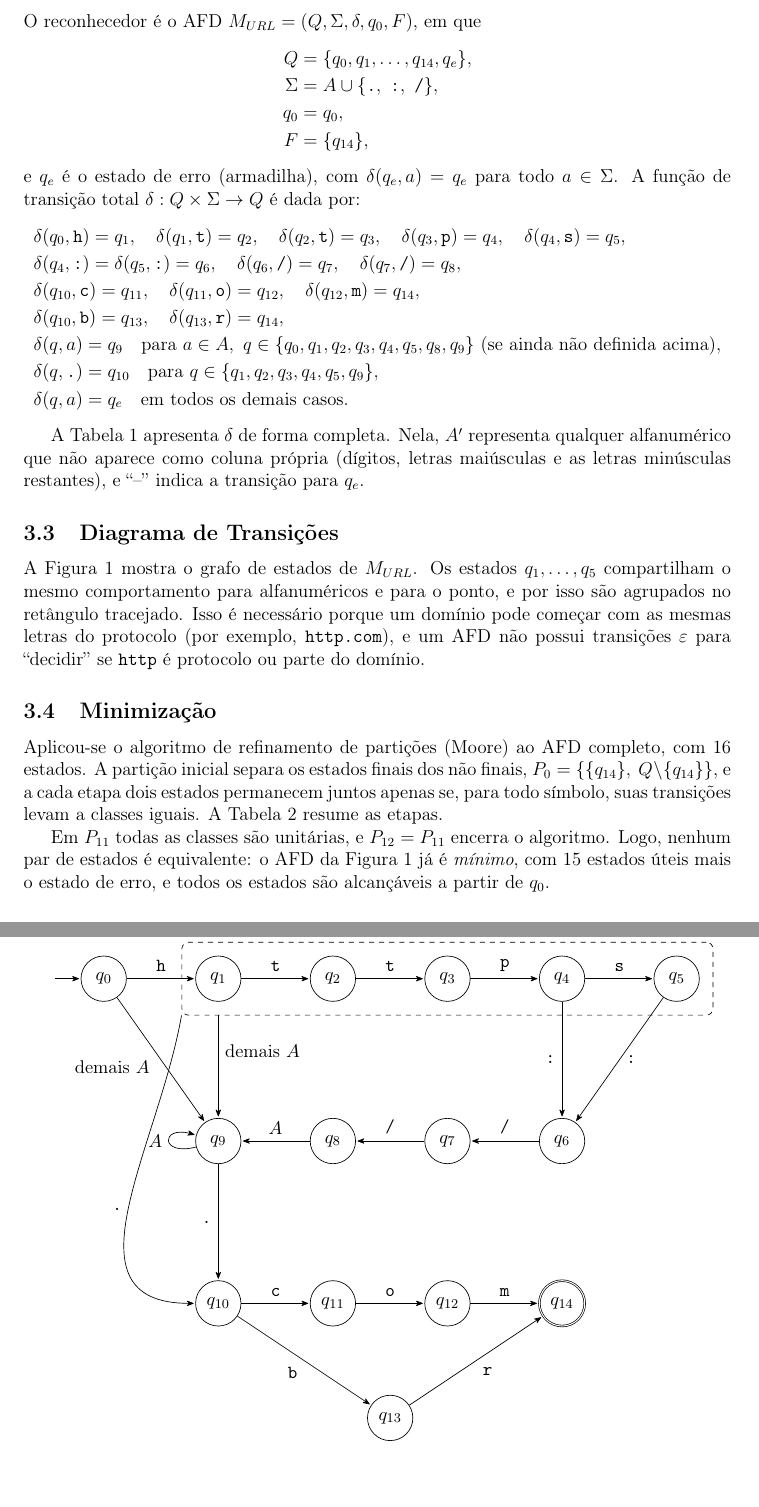
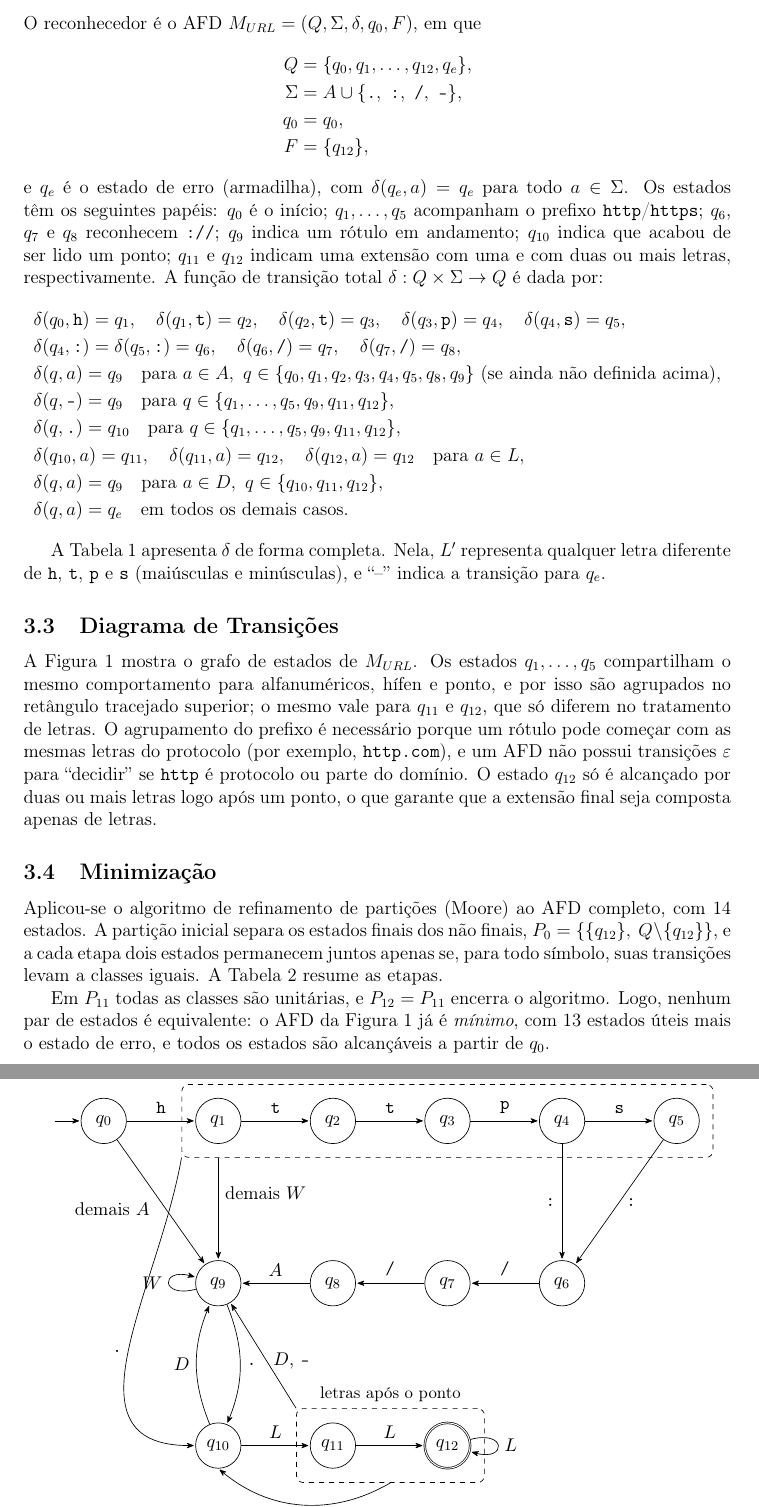
Before and after one commit to Pedroizy/Validador-de-URLs-e-IPs, a LaTeX paper (docs/relatorio/main.tex, which reads docs/relatorio/diagramas.tex): two parts of pages 2 and 4 of 5, joined at a grey line, cut so that both start at the same text, the shorter picture padded with empty space. Compiled offline with pdfLaTeX.

Commit message:
modificação no validator_url para aceitar subdominios, extensoes e hifen

```diff
--- a/docs/relatorio/diagramas.tex
+++ b/docs/relatorio/diagramas.tex
@@ -23,18 +23,20 @@
     \node[draw, dashed, rounded corners, fit=(q1)(q5), inner sep=8pt,
           label={[font=\footnotesize]above:estados de prefixo $q_1,\dots,q_5$}] (pref) {};
 
-    % --- Linha 2: separador "://" e dominio ---
+    % --- Linha 2: separador "://" e rotulo em andamento ---
     \node[state] (q9) at (2.4,-3.4) {$q_9$};
     \node[state] (q8) at (4.8,-3.4) {$q_8$};
     \node[state] (q7) at (7.2,-3.4) {$q_7$};
     \node[state] (q6) at (9.6,-3.4) {$q_6$};
 
-    % --- Linha 3: extensao ".com" / ".br" ---
+    % --- Linha 3: apos o ponto (extensao) ---
     \node[state] (q10) at (2.4,-6.8) {$q_{10}$};
     \node[state] (q11) at (4.8,-6.8) {$q_{11}$};
-    \node[state] (q12) at (7.2,-6.8) {$q_{12}$};
-    \node[state, accepting] (q14) at (9.6,-6.8) {$q_{14}$};
-    \node[state] (q13) at (6.0,-9.2) {$q_{13}$};
+    \node[state, accepting] (q12) at (7.2,-6.8) {$q_{12}$};
+
+    % Agrupamento: estados de extensao (q11, q12)
+    \node[draw, dashed, rounded corners, fit=(q11)(q12), inner sep=8pt,
+          label={[font=\footnotesize]above:letras ap\'os o ponto}] (ext) {};
 
     % Prefixo
     \path (q0) edge node {\texttt{h}} (q1)
@@ -50,21 +52,21 @@
           (q7) edge node[above] {\texttt{/}} (q8)
           (q8) edge node[above] {$A$} (q9);
 
-    % Dominio
+    % Rotulo em andamento (q9)
     \path (q0) edge node[below left, pos=0.45] {demais $A$} (q9);
-    \draw[->] (pref.south -| q1) -- node[right, pos=0.35] {demais $A$} (q9);
-    \path (q9) edge[loop left] node {$A$} (q9);
+    \draw[->] (pref.south -| q1) -- node[right, pos=0.35] {demais $W$} (q9);
+    \path (q9) edge[loop left] node {$W$} (q9);
 
-    % Ponto e extensao
-    \path (q9) edge node[left] {\texttt{.}} (q10);
+    % Ponto -> q10
+    \path (q9)  edge[bend left=22]  node[right] {\texttt{.}} (q10)
+          (q10) edge[bend left=22]  node[left]  {$D$} (q9);
     \draw[->] (pref.south west) to[out=-100, in=180, looseness=1.2]
           node[left, pos=0.5] {\texttt{.}} (q10.west);
-    \path (q10) edge node[above] {\texttt{c}} (q11)
-          (q11) edge node[above] {\texttt{o}} (q12)
-          (q12) edge node[above] {\texttt{m}} (q14)
-          (q10) edge node[below left]  {\texttt{b}} (q13)
-          (q13) edge node[below right] {\texttt{r}} (q14);
+
+    % Extensao
+    \path (q10) edge node[above] {$L$} (q11)
+          (q11) edge node[above] {$L$} (q12)
+          (q12) edge[loop right] node {$L$} (q12);
+    \draw[->] (ext.south) to[bend left=35] node[below] {\texttt{.}} (q10.south);
+    \draw[->] (ext.north west) -- node[right, pos=0.45] {$D$, \texttt{-}} (q9);
   \end{tikzpicture}}
-  \caption{AFD $M_{URL}$ do validador de URLs. $A = L \cup D$ (letras e d\'igitos);
-  ``demais $A$'' indica qualquer alfanum\'erico diferente do pr\'oximo s\'imbolo
-  esperado do prefixo. Transi\c{c}\~oes n\~ao desenhadas levam ao estado de erro $q_e$.}
--- a/docs/relatorio/main.tex
+++ b/docs/relatorio/main.tex
@@ -9,6 +9,7 @@
 \usepackage{listings}
 \usepackage{xcolor}
 \usepackage[a4paper, margin=2.5cm]{geometry}
+\setlength{\emergencystretch}{3em}
 
 % Configuração dos blocos de código (listings)
 \renewcommand{\lstlistingname}{Código}
@@ -75,14 +89,18 @@ minúsculas. Exemplos válidos: \texttt{ufal.br}, \texttt{http://google.com},
 \subsection{Definição Formal}
 O reconhecedor é o AFD $M_{URL} = (Q, \Sigma, \delta, q_0, F)$, em que
 \begin{align*}
-  Q      &= \{q_0, q_1, \dots, q_{14}, q_e\}, \\
-  \Sigma &= A \cup \{\texttt{.},\ \texttt{:},\ \texttt{/}\}, \\
+  Q      &= \{q_0, q_1, \dots, q_{12}, q_e\}, \\
+  \Sigma &= A \cup \{\texttt{.},\ \texttt{:},\ \texttt{/},\ \texttt{-}\}, \\
   q_0    &= q_0, \\
-  F      &= \{q_{14}\},
+  F      &= \{q_{12}\},
 \end{align*}
 e $q_e$ é o estado de erro (armadilha), com $\delta(q_e, a) = q_e$ para todo
-$a \in \Sigma$. A função de transição total $\delta : Q \times \Sigma \to Q$ é
-dada por:
+$a \in \Sigma$. Os estados têm os seguintes papéis: $q_0$ é o início;
+$q_1,\dots,q_5$ acompanham o prefixo \texttt{http}/\texttt{https}; $q_6$, $q_7$
+e $q_8$ reconhecem \texttt{://}; $q_9$ indica um rótulo em andamento; $q_{10}$
+indica que acabou de ser lido um ponto; $q_{11}$ e $q_{12}$ indicam uma extensão
+com uma e com duas ou mais letras, respectivamente. A função de transição total
+$\delta : Q \times \Sigma \to Q$ é dada por:
 \begin{align*}
   & \delta(q_0, \texttt{h}) = q_1, \quad
     \delta(q_1, \texttt{t}) = q_2, \quad
@@ -92,23 +110,24 @@ dada por:
   & \delta(q_4, \texttt{:}) = \delta(q_5, \texttt{:}) = q_6, \quad
     \delta(q_6, \texttt{/}) = q_7, \quad
     \delta(q_7, \texttt{/}) = q_8, \\
-  & \delta(q_{10}, \texttt{c}) = q_{11}, \quad
-    \delta(q_{11}, \texttt{o}) = q_{12}, \quad
-    \delta(q_{12}, \texttt{m}) = q_{14}, \\
-  & \delta(q_{10}, \texttt{b}) = q_{13}, \quad
-    \delta(q_{13}, \texttt{r}) = q_{14}, \\
   & \delta(q, a) = q_9 \quad \text{para } a \in A,\
     q \in \{q_0, q_1, q_2, q_3, q_4, q_5, q_8, q_9\}
     \text{ (se ainda não definida acima)}, \\
+  & \delta(q, \texttt{-}) = q_9 \quad \text{para }
+    q \in \{q_1, \dots, q_5, q_9, q_{11}, q_{12}\}, \\
   & \delta(q, \texttt{.}) = q_{10} \quad \text{para }
-    q \in \{q_1, q_2, q_3, q_4, q_5, q_9\}, \\
+    q \in \{q_1, \dots, q_5, q_9, q_{11}, q_{12}\}, \\
+  & \delta(q_{10}, a) = q_{11}, \quad
+    \delta(q_{11}, a) = q_{12}, \quad
+    \delta(q_{12}, a) = q_{12} \quad \text{para } a \in L, \\
+  & \delta(q, a) = q_9 \quad \text{para } a \in D,\
+    q \in \{q_{10}, q_{11}, q_{12}\}, \\
   & \delta(q, a) = q_e \quad \text{em todos os demais casos.}
 \end{align*}
 
 A Tabela~\ref{tab:delta-url} apresenta $\delta$ de forma completa. Nela,
-$A'$ representa qualquer alfanumérico que não aparece como coluna própria
-(dígitos, letras maiúsculas e as letras minúsculas restantes), e
-``--'' indica a transição para $q_e$.
+$L'$ representa qualquer letra diferente de \texttt{h}, \texttt{t}, \texttt{p}
+e \texttt{s} (maiúsculas e minúsculas), e ``--'' indica a transição para $q_e$.
 
 \begin{table}[htbp]
   \centering
@@ -131 +139,0 @@ $q_{9}$ & $q_{9}$ & $q_{9}$ & $q_{9}$ & $q_{9}$ & $q_{9}$ & $q_{9}$ & $q_{9}$ &
-$q_{10}$ & -- & -- & -- & -- & $q_{11}$ & -- & -- & $q_{13}$ & -- & -- & -- & -- & -- \\
@@ -140,18 +157,21 @@ $* q_{14}$ & -- & -- & -- & -- & -- & -- & -- & -- & -- & -- & -- & -- & -- \\
 
 \subsection{Diagrama de Transições}
 A Figura~\ref{fig:afd-url} mostra o grafo de estados de $M_{URL}$. Os estados
-$q_1,\dots,q_5$ compartilham o mesmo comportamento para alfanuméricos e para o
-ponto, e por isso são agrupados no retângulo tracejado. Isso é necessário porque
-um domínio pode começar com as mesmas letras do protocolo (por exemplo,
-\texttt{http.com}), e um AFD não possui transições $\varepsilon$ para
-``decidir'' se \texttt{http} é protocolo ou parte do domínio.
+$q_1,\dots,q_5$ compartilham o mesmo comportamento para alfanuméricos, hífen e
+ponto, e por isso são agrupados no retângulo tracejado superior; o mesmo vale
+para $q_{11}$ e $q_{12}$, que só diferem no tratamento de letras. O agrupamento
+do prefixo é necessário porque um rótulo pode começar com as mesmas letras do
+protocolo (por exemplo, \texttt{http.com}), e um AFD não possui transições
+$\varepsilon$ para ``decidir'' se \texttt{http} é protocolo ou parte do domínio.
+O estado $q_{12}$ só é alcançado por duas ou mais letras logo após um ponto, o
+que garante que a extensão final seja composta apenas de letras.
 
 \input{diagramas}
 
 \subsection{Minimização}
 Aplicou-se o algoritmo de refinamento de partições (Moore) ao AFD completo,
-com 16 estados. A partição inicial separa os estados finais dos não finais,
-$P_0 = \{\{q_{14}\},\ Q \setminus \{q_{14}\}\}$, e a cada etapa dois estados
+com 14 estados. A partição inicial separa os estados finais dos não finais,
+$P_0 = \{\{q_{12}\},\ Q \setminus \{q_{12}\}\}$, e a cada etapa dois estados
 permanecem juntos apenas se, para todo símbolo, suas transições levam a
 classes iguais. A Tabela~\ref{tab:moore} resume as etapas.
 
@@ -181,7 +201,7 @@ classes iguais. A Tabela~\ref{tab:moore} resume as etapas.
 
 Em $P_{11}$ todas as classes são unitárias, e $P_{12} = P_{11}$ encerra o
 algoritmo. Logo, nenhum par de estados é equivalente: o AFD da
-Figura~\ref{fig:afd-url} já é \emph{mínimo}, com 15 estados úteis mais o estado
+Figura~\ref{fig:afd-url} já é \emph{mínimo}, com 13 estados úteis mais o estado
 de erro, e todos os estados são alcançáveis a partir de $q_0$.
 
 \subsection{Implementação}
```
Also changed, not shown: docs/relatorio/diagramas.tex (5 more changed lines), docs/relatorio/main.tex (84 more changed lines), 1 other file.
